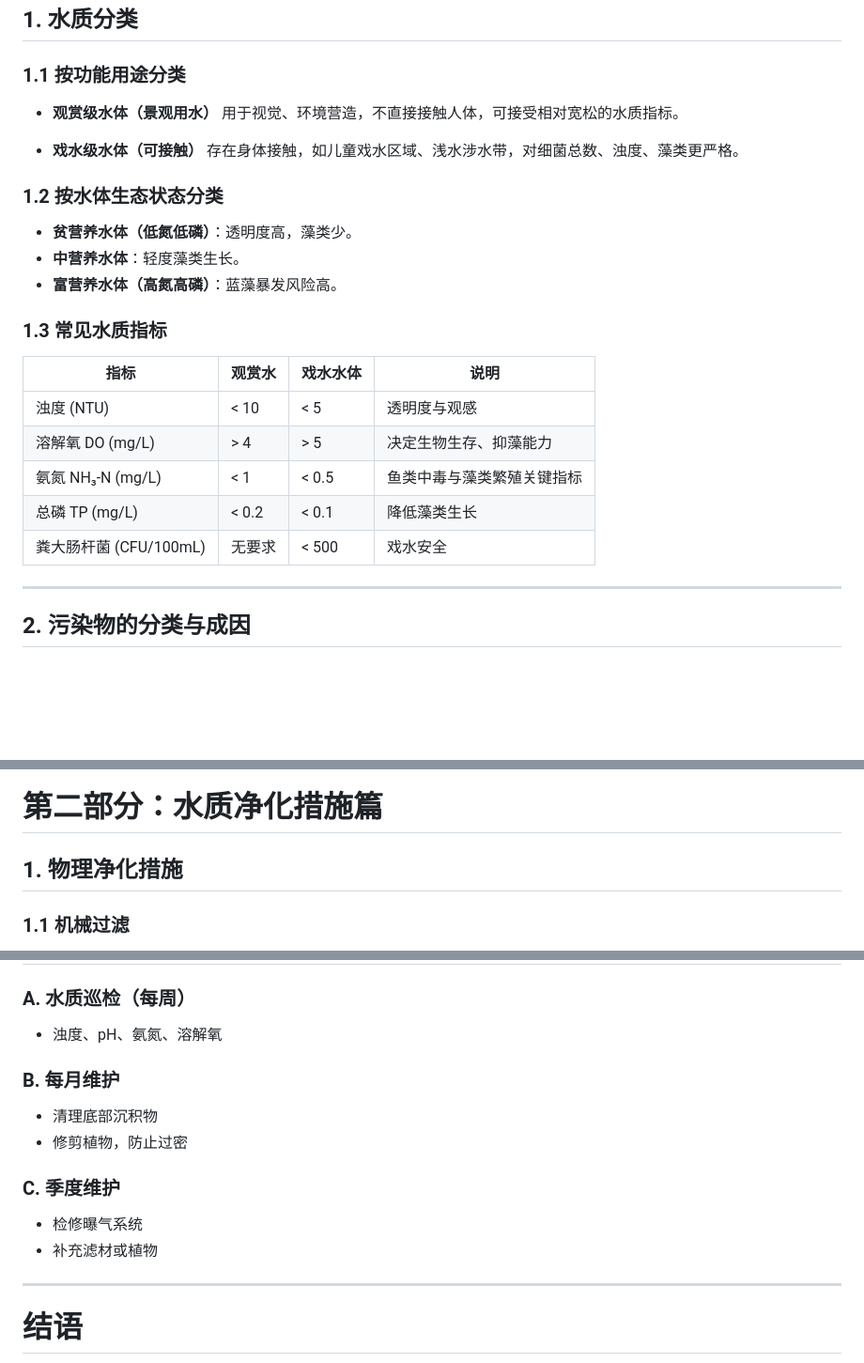
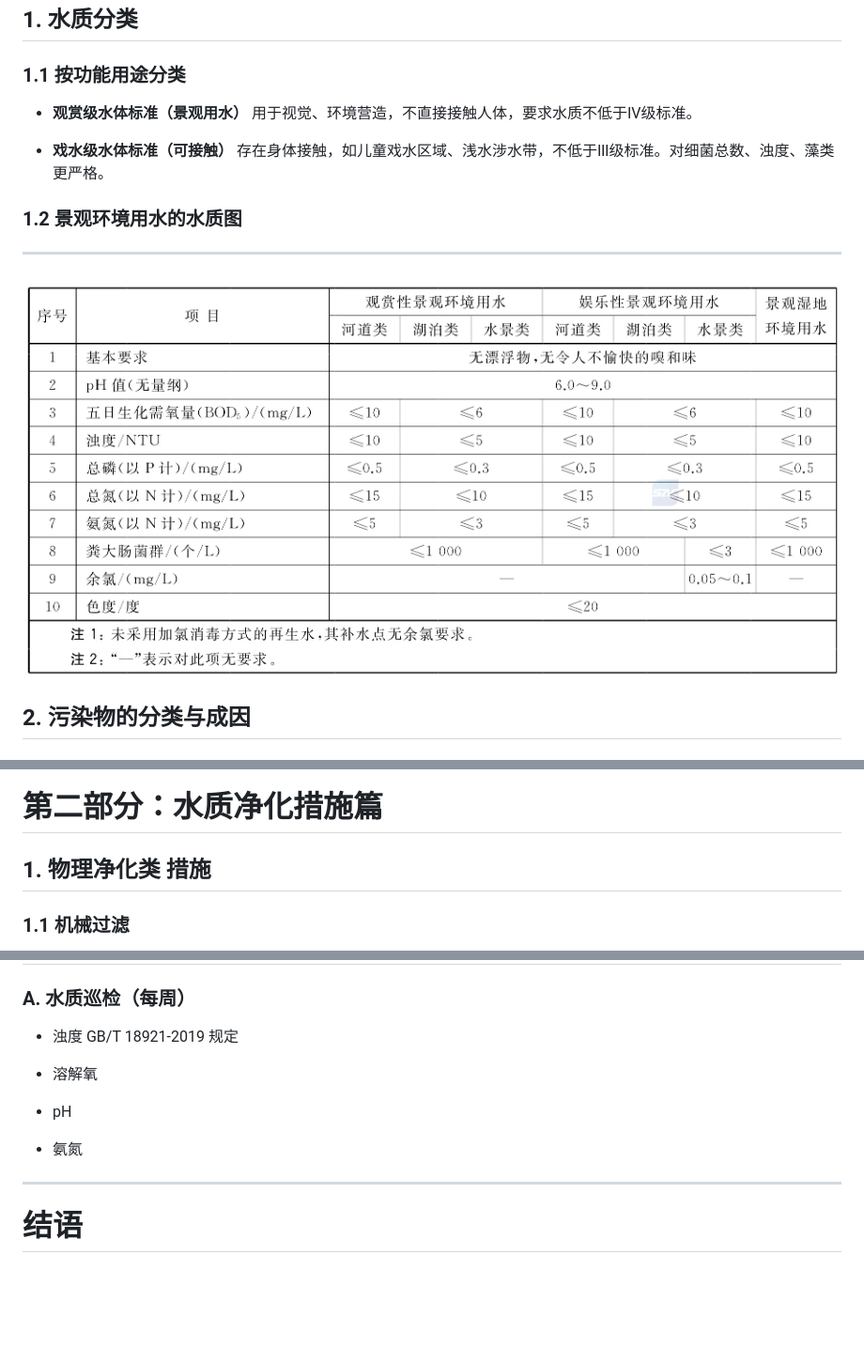
Before and after one commit to Ellyshome/HTATool, a Markdown page: 净水手册.md, 3 parts joined by grey strips. Shown: that part at 94% size. Drawn GitHub-style; pictures changed too: image-1.png (added); blank space fills up the shorter version.

```diff
--- a/净水手册.md
+++ b/净水手册.md
@@ -12,29 +12,17 @@
 
 ### 1.1 按功能用途分类
 
-* **观赏级水体（景观用水）**
-  用于视觉、环境营造，不直接接触人体，可接受相对宽松的水质指标。
+* **观赏级水体标准（景观用水）**
+  用于视觉、环境营造，不直接接触人体，要求水质不低于Ⅳ级标准。
 
-* **戏水级水体（可接触）**
-  存在身体接触，如儿童戏水区域、浅水涉水带，对细菌总数、浊度、藻类更严格。
 
-### 1.2 按水体生态状态分类
+* **戏水级水体标准（可接触）**
+  存在身体接触，如儿童戏水区域、浅水涉水带，不低于Ⅲ级标准。对细菌总数、浊度、藻类更严格。
 
-* **贫营养水体（低氮低磷）**：透明度高，藻类少。
-* **中营养水体**：轻度藻类生长。
-* **富营养水体（高氮高磷）**：蓝藻暴发风险高。
 
-### 1.3 常见水质指标
-
-| 指标                | 观赏水   | 戏水水体  | 说明
-| ----------------- | ----- | ----- | ------------- |
-| 浊度 (NTU)          | < 10  | < 5   | 透明度与观感        |
-| 溶解氧 DO (mg/L)     | > 4   | > 5   | 决定生物生存、抑藻能力   |
-| 氨氮 NH₃-N (mg/L)   | < 1   | < 0.5 | 鱼类中毒与藻类繁殖关键指标 |
-| 总磷 TP (mg/L)          | < 0.2 | < 0.1 | 降低藻类生长        |
-| 粪大肠杆菌 (CFU/100mL) | 无要求   | < 500 | 戏水安全          |
-
+### 1.2 景观环境用水的水质图
 ---
+![景观环境用水的水质图](image-1.png)
 
 ## 2. 污染物的分类与成因
 
@@ -76,7 +64,7 @@
 ---
 # **第二部分：水质净化措施篇**
 
-## 1. 物理净化措施
+## 1. 物理净化类 措施
 
 ### 1.1 机械过滤
 
@@ -206,17 +194,14 @@
 
 ### A. 水质巡检（每周）
 
-* 浊度、pH、氨氮、溶解氧
+* 浊度 GB/T 18921-2019 规定
 
-### B. 每月维护
+* 溶解氧
 
-* 清理底部沉积物
-* 修剪植物，防止过密
+* pH
 
-### C. 季度维护
+* 氨氮
 
-* 检修曝气系统
-* 补充滤材或植物
 
 ---
 
```
Also changed, not shown: image.png (added), 7 other files.
